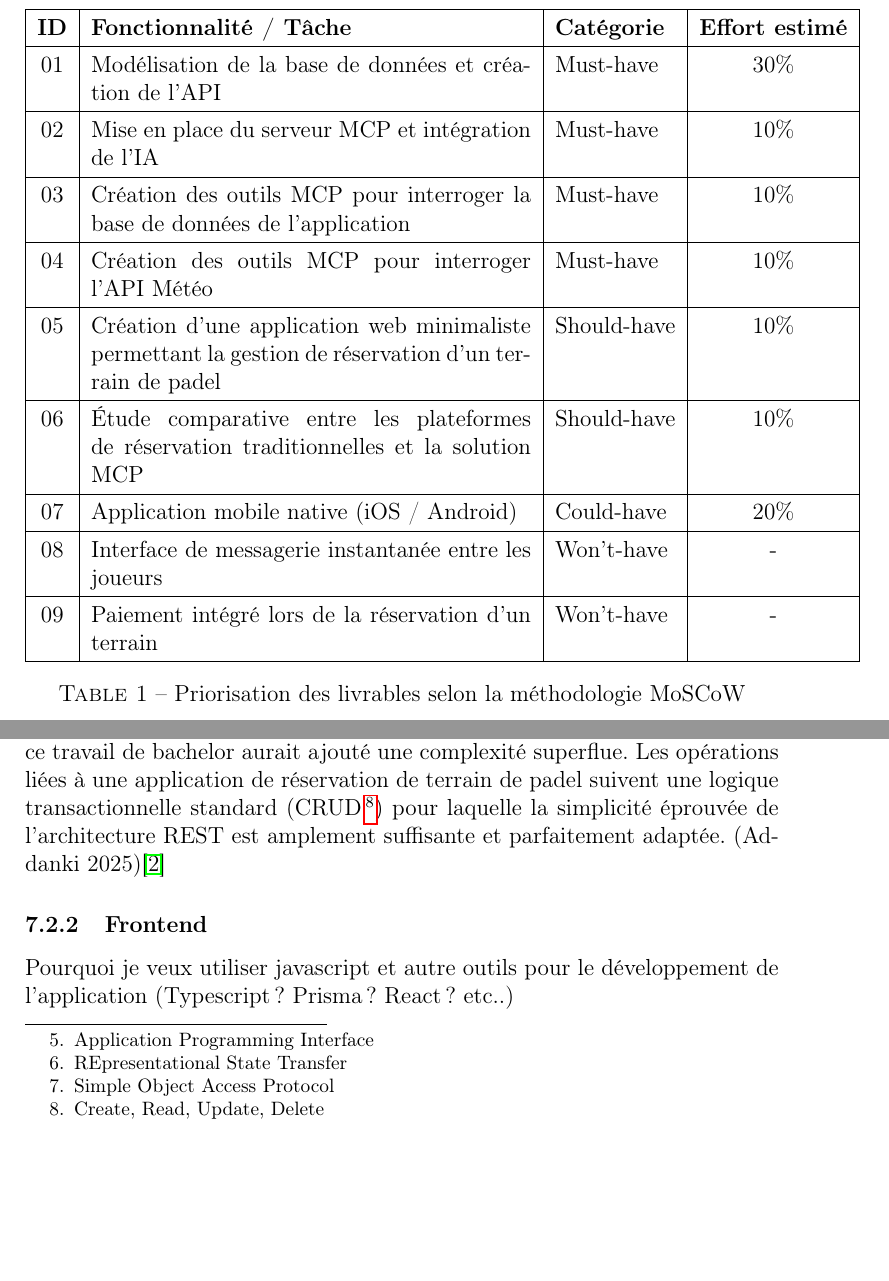
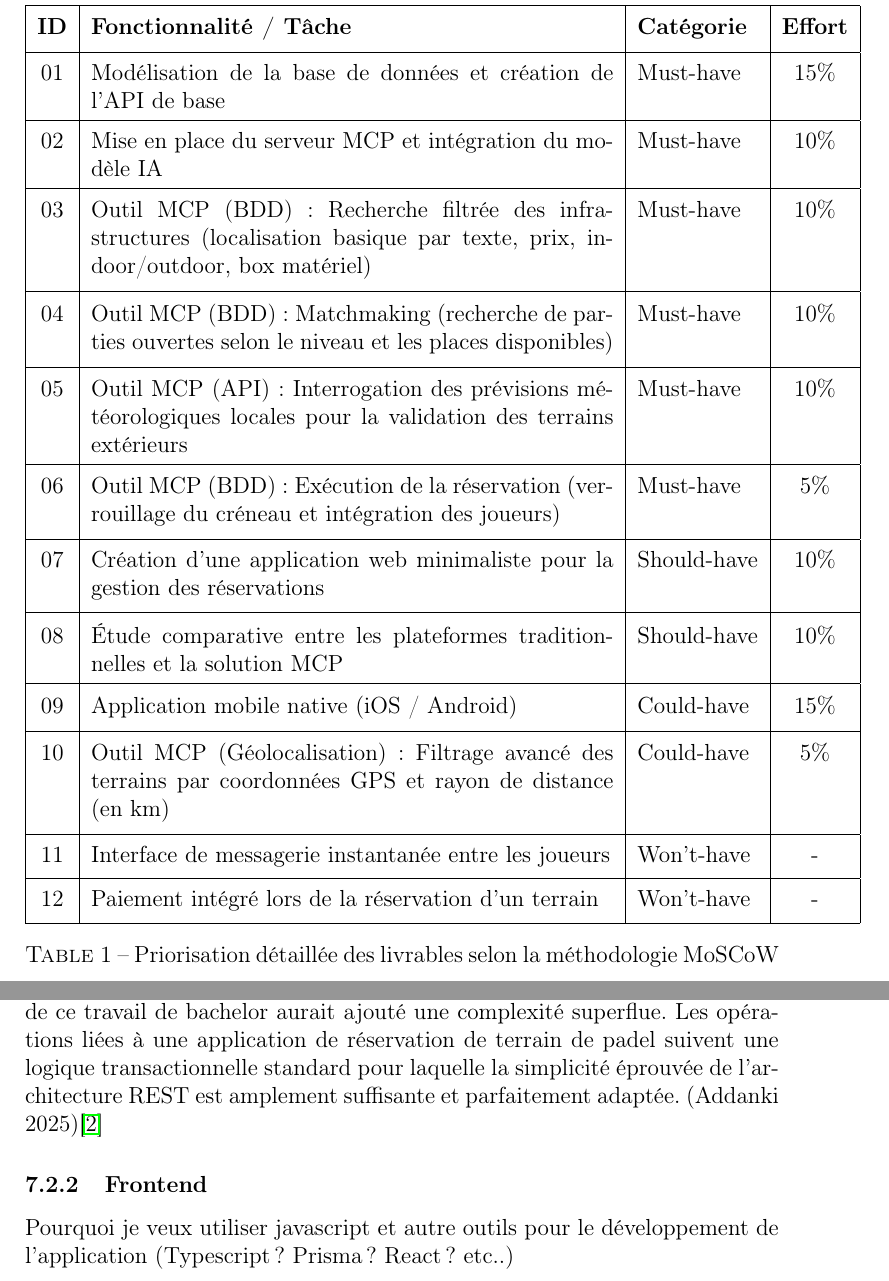
Before and after one commit to jonathanboreljaquet/bj-travail-bachelor-2026, a LaTeX document (documentation-latex/main.tex): two parts of pages 20 and 23 of 28 before the commit and two parts of pages 20 and 24 of 28 after it, joined at a grey line, cut so that both start at the same text, the shorter picture padded with empty space. Compiled offline with pdfLaTeX.

Commit message:
[Documentation, Méthodologie] Modification du MoSCoW

```diff
--- a/documentation-latex/main.tex
+++ b/documentation-latex/main.tex
@@ -32,6 +32,10 @@
 \usepackage{pgfplots}
 \usepackage{pgfplotstable}
 \usepackage{pgf}
+
+\usepackage{cellspace}
+\setlength\cellspacetoplimit{6pt}
+\setlength\cellspacebottomlimit{6pt}
 
 % Add references in table of contents
 \usepackage[nottoc]{tocbibind}
@@ -331,21 +335,24 @@ L'application stricte de cette règle permet d'assurer qu'en cas de complexité
 \begin{table}[H]
     \centering
     \renewcommand{\arraystretch}{1.3}
-    \begin{tabular}{|c|p{8cm}|l|c|}
+    \begin{tabular}{|c|S{p{9.5cm}}|l|c|}
         \hline
-        \textbf{ID} & \textbf{Fonctionnalité / Tâche} & \textbf{Catégorie} & \textbf{Effort estimé} \\ \hline
-        01 & Modélisation de la base de données et création de l'API & Must-have & 30\% \\ \hline
-        02 & Mise en place du serveur MCP et intégration de l'IA & Must-have & 10\% \\ \hline
-        03 & Création des outils MCP pour interroger la base de données de l'application & Must-have & 10\% \\ \hline
-        04 & Création des outils MCP pour interroger l'API Météo & Must-have & 10\% \\ \hline
-        05 & Création d'une application web minimaliste permettant la gestion de réservation d'un terrain de padel & Should-have & 10\% \\ \hline
-        06 & Étude comparative entre les plateformes de réservation traditionnelles et la solution MCP & Should-have & 10\% \\ \hline
-        07 & Application mobile native (iOS / Android) & Could-have & 20\% \\ \hline
-        08 & Interface de messagerie instantanée entre les joueurs & Won't-have & - \\ \hline
-        09 & Paiement intégré lors de la réservation d'un terrain  & Won't-have & - \\ \hline
+        \textbf{ID} & \textbf{Fonctionnalité / Tâche} & \textbf{Catégorie} & \textbf{Effort} \\ \hline
+        01 & Modélisation de la base de données et création de l'API de base & Must-have & 15\% \\ \hline
+        02 & Mise en place du serveur MCP et intégration du modèle IA & Must-have & 10\% \\ \hline
+        03 & Outil MCP (BDD) : Recherche filtrée des infrastructures (localisation basique par texte, prix, indoor/outdoor, box matériel) & Must-have & 10\% \\ \hline
+        04 & Outil MCP (BDD) : Matchmaking (recherche de parties ouvertes selon le niveau et les places disponibles) & Must-have & 10\% \\ \hline
+        05 & Outil MCP (API) : Interrogation des prévisions météorologiques locales pour la validation des terrains extérieurs & Must-have & 10\% \\ \hline
+        06 & Outil MCP (BDD) : Exécution de la réservation (verrouillage du créneau et intégration des joueurs) & Must-have & 5\% \\ \hline
+        07 & Création d'une application web minimaliste pour la gestion des réservations & Should-have & 10\% \\ \hline
+        08 & Étude comparative entre les plateformes traditionnelles et la solution MCP & Should-have & 10\% \\ \hline
+        09 & Application mobile native (iOS / Android) & Could-have & 15\% \\ \hline
+        10 & Outil MCP (Géolocalisation) : Filtrage avancé des terrains par coordonnées GPS et rayon de distance (en km) & Could-have & 5\% \\ \hline
+        11 & Interface de messagerie instantanée entre les joueurs & Won't-have & - \\ \hline
+        12 & Paiement intégré lors de la réservation d'un terrain & Won't-have & - \\ \hline
     \end{tabular}
-    \caption{Priorisation des livrables selon la méthodologie MoSCoW}
-    \label{tab:moscow_features}
+    \caption{Priorisation détaillée des livrables selon la méthodologie MoSCoW}
+    \label{tab:moscow_features_detail}
 \end{table}
 \subsection{Gantt}
 Dans la continuté de la méthodologie MoSCoW, la réalisation d' une planification Gantt du projet m'a permis d'organiser et visualiser l'ensemble des tâches à réaliser, leur ordre chronologique et leur durée estimée. Elle a également permis d'identifier les dépendances entre les différentes tâches et à anticiper les éventuels retards ou obstacles qui auraient pu survenir au cours du projet.
@@ -414,15 +421,15 @@ Les jalons, identifiés par un losange noir ($\blacklozenge$), représentent les
 API MeteoSwiss et base de données de l'application
 \subsection{Choix du langage et du framework}
 \subsubsection{Backend}
-Afin d'assurer l'échange de données entre les interfaces utilisateur et la base de données, tout en fournissant un point d'accès standardisé au serveur MCP, le développement d'une API\footnote{Application Programming Interface} s'est avéré indispensable.
+Afin d'assurer l'échange de données entre les interfaces utilisateur et la base de données, tout en fournissant un point d'accès standardisé au serveur MCP, le développement d'une API s'est avéré indispensable.
 \newline\newline
-Pour ce faire, il a d'abord fallu déterminer l'architecture d'API la plus adaptée aux contraintes du projet. Parmi les standards actuels les plus connus se trouvent les architectures SOAP, REST et GraphQL. Mon choix s'est naturellement porté sur l'architecture REST\footnote{REpresentational State Transfer}.
+Pour ce faire, il a d'abord fallu déterminer l'architecture d'API la plus adaptée aux contraintes du projet. Parmi les standards actuels les plus connus se trouvent les architectures SOAP, REST et GraphQL. Mon choix s'est naturellement porté sur l'architecture REST.
 \newline\newline
-Contrairement a l'architecure SOAP\footnote{Simple Object Access Protocol} qui repose sur des messages XML et une structure de communication plus rigide, l'architecture REST prône la simplicité, une communication sans état et une architecture orientée sur les ressources.
+Contrairement a l'architecure SOAP qui repose sur des messages XML et une structure de communication plus rigide, l'architecture REST prône la simplicité, une communication sans état et une architecture orientée sur les ressources.
 \newline\newline
 De plus, REST s'intègre parfaitement aux standards du web et privilégie l'utilisation de formats de données légers tels que JSON, ce qui en fait aujourd'hui le standard pour la conception d'API web. Cette légèreté est idéale pour garantir des temps de réponse rapides entre ma base de données, mes application et mon serveur MCP.
 \newline\newline
-Enfin, bien que GraphQL émerge actuellement comme un leader pour la conception d'API dans les applications hautement dynamiques nécessitant des requêtes de données très complexes, son implémentation dans le cadre de ce travail de bachelor aurait ajouté une complexité superflue. Les opérations liées à une application de réservation de terrain de padel suivent une logique transactionnelle standard (CRUD\footnote{Create, Read, Update, Delete}) pour laquelle la simplicité éprouvée de l'architecture REST est amplement suffisante et parfaitement adaptée. (Addanki 2025)\cite{addanki_architectural_2025}
+Enfin, bien que GraphQL émerge actuellement comme un leader pour la conception d'API dans les applications hautement dynamiques nécessitant des requêtes de données très complexes, son implémentation dans le cadre de ce travail de bachelor aurait ajouté une complexité superflue. Les opérations liées à une application de réservation de terrain de padel suivent une logique transactionnelle standard pour laquelle la simplicité éprouvée de l'architecture REST est amplement suffisante et parfaitement adaptée. (Addanki 2025)\cite{addanki_architectural_2025}
 \subsubsection{Frontend}
 Pourquoi je veux utiliser javascript et autre outils pour le développement de l'application (Typescript ? Prisma ? React ? etc..)
 \subsection{Architecture du Mondel Context Protocol}
```
Also changed, not shown: documentation-latex/main.pdf.
